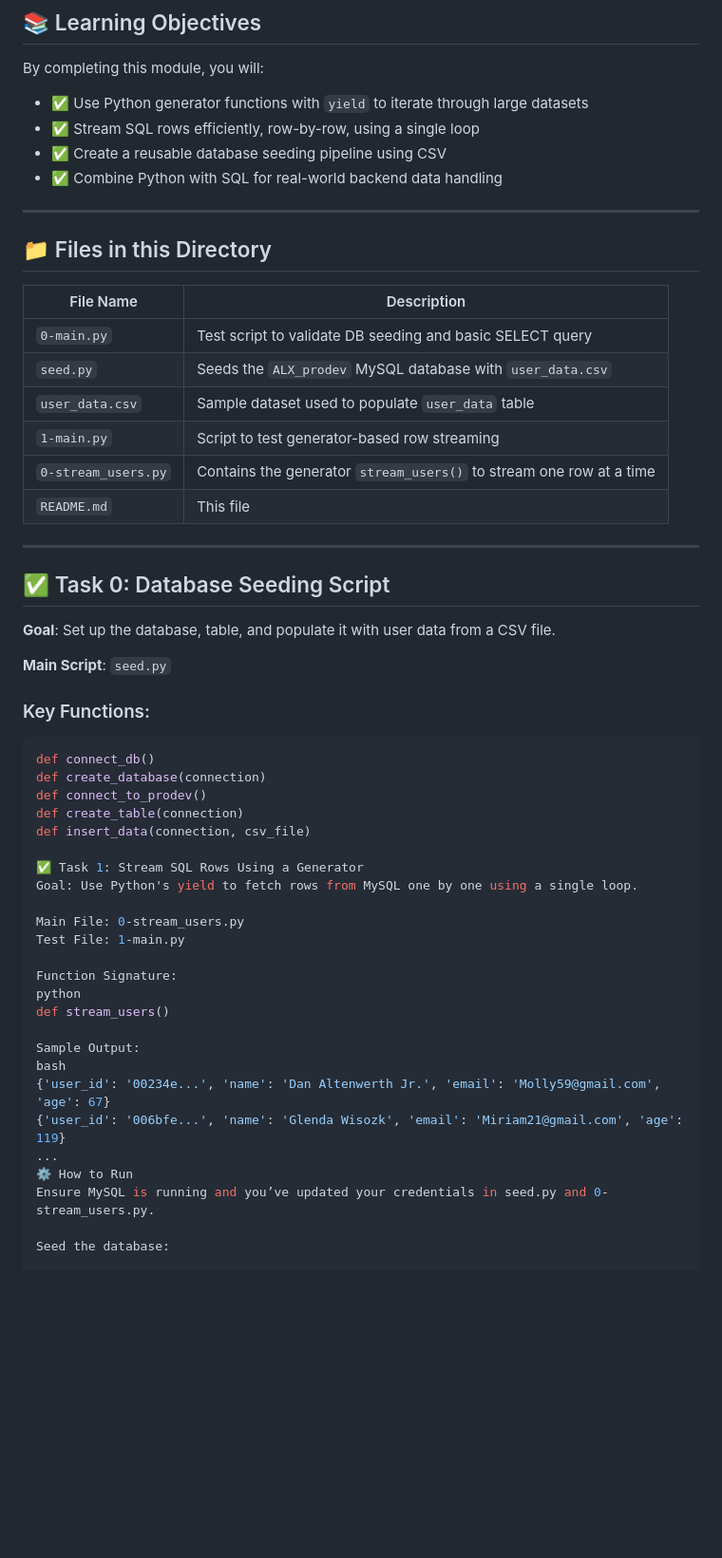
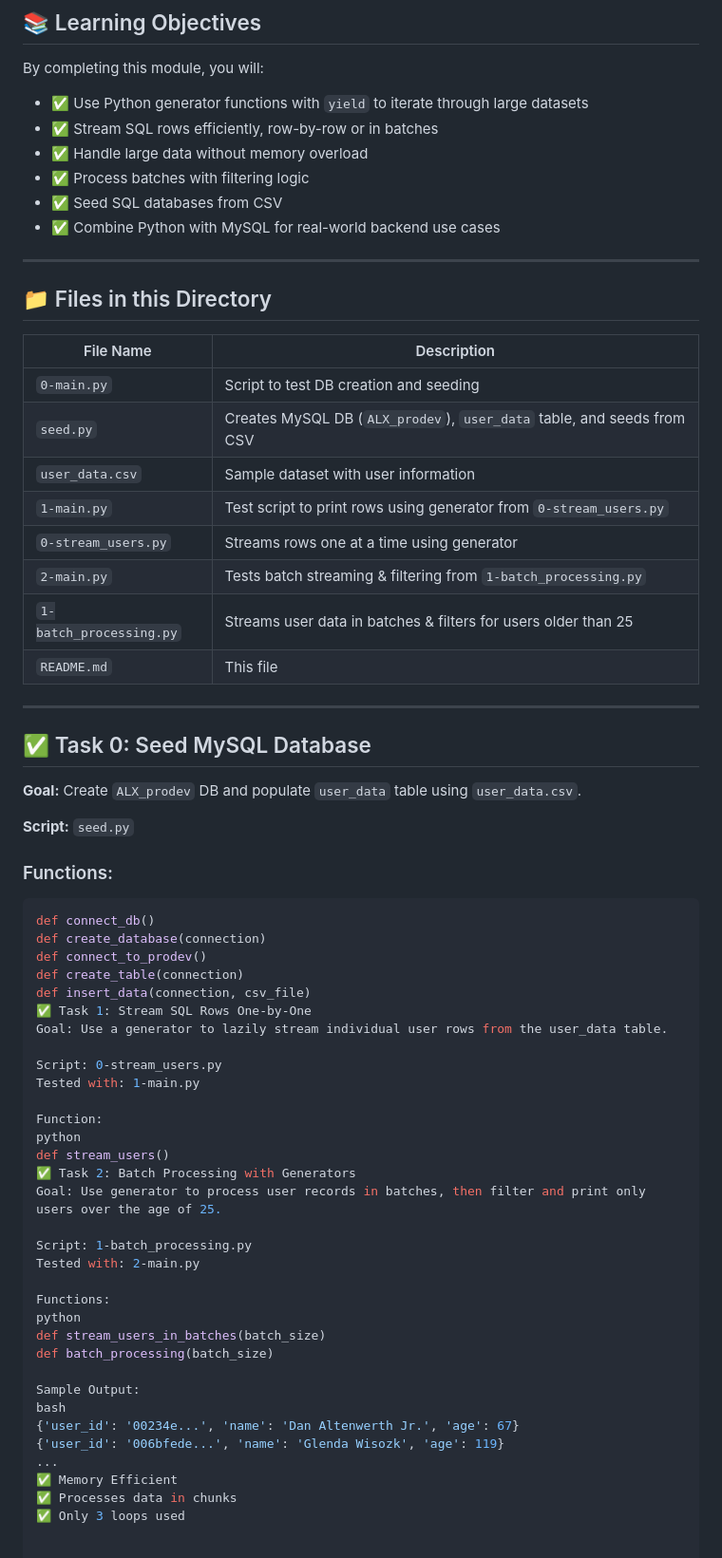
Before and after one commit to BlessingEbele/alx-backend-python, a Markdown page: README.md, the part around one of its changes. Shown at 95% size. Rendered like a GitHub page; blank space fills up the shorter version.

````diff
--- a/README.md
+++ b/README.md
@@ -90,9 +90,11 @@ It is part of the **ALX Backend Python** project series.
 By completing this module, you will:
 
 - ✅ Use Python generator functions with `yield` to iterate through large datasets
-- ✅ Stream SQL rows efficiently, row-by-row, using a single loop
-- ✅ Create a reusable database seeding pipeline using CSV
-- ✅ Combine Python with SQL for real-world backend data handling
+- ✅ Stream SQL rows efficiently, row-by-row or in batches
+- ✅ Handle large data without memory overload
+- ✅ Process batches with filtering logic
+- ✅ Seed SQL databases from CSV
+- ✅ Combine Python with MySQL for real-world backend use cases
 
 ---
 
@@ -100,46 +102,57 @@ By completing this module, you will:
 
 | File Name              | Description |
 |------------------------|-------------|
-| `0-main.py`            | Test script to validate DB seeding and basic SELECT query |
-| `seed.py`              | Seeds the `ALX_prodev` MySQL database with `user_data.csv` |
-| `user_data.csv`        | Sample dataset used to populate `user_data` table |
-| `1-main.py`            | Script to test generator-based row streaming |
-| `0-stream_users.py`    | Contains the generator `stream_users()` to stream one row at a time |
+| `0-main.py`            | Script to test DB creation and seeding |
+| `seed.py`              | Creates MySQL DB (`ALX_prodev`), `user_data` table, and seeds from CSV |
+| `user_data.csv`        | Sample dataset with user information |
+| `1-main.py`            | Test script to print rows using generator from `0-stream_users.py` |
+| `0-stream_users.py`    | Streams rows one at a time using generator |
+| `2-main.py`            | Tests batch streaming & filtering from `1-batch_processing.py` |
+| `1-batch_processing.py`| Streams user data in batches & filters for users older than 25 |
 | `README.md`            | This file |
 
 ---
 
-## ✅ Task 0: Database Seeding Script
+## ✅ Task 0: Seed MySQL Database
 
-**Goal**: Set up the database, table, and populate it with user data from a CSV file.
+**Goal:** Create `ALX_prodev` DB and populate `user_data` table using `user_data.csv`.
 
-**Main Script**: `seed.py`
+**Script:** `seed.py`
 
-### Key Functions:
+### Functions:
 ```python
 def connect_db()
 def create_database(connection)
 def connect_to_prodev()
 def create_table(connection)
 def insert_data(connection, csv_file)
+✅ Task 1: Stream SQL Rows One-by-One
+Goal: Use a generator to lazily stream individual user rows from the user_data table.
 
-✅ Task 1: Stream SQL Rows Using a Generator
-Goal: Use Python's yield to fetch rows from MySQL one by one using a single loop.
+Script: 0-stream_users.py
+Tested with: 1-main.py
 
-Main File: 0-stream_users.py
-Test File: 1-main.py
-
-Function Signature:
+Function:
 python
 def stream_users()
+✅ Task 2: Batch Processing with Generators
+Goal: Use generator to process user records in batches, then filter and print only users over the age of 25.
+
+Script: 1-batch_processing.py
+Tested with: 2-main.py
+
+Functions:
+python
+def stream_users_in_batches(batch_size)
+def batch_processing(batch_size)
 
 Sample Output:
 bash
-{'user_id': '00234e...', 'name': 'Dan Altenwerth Jr.', 'email': 'Molly59@gmail.com', 'age': 67}
-{'user_id': '006bfe...', 'name': 'Glenda Wisozk', 'email': 'Miriam21@gmail.com', 'age': 119}
+{'user_id': '00234e...', 'name': 'Dan Altenwerth Jr.', 'age': 67}
+{'user_id': '006bfede...', 'name': 'Glenda Wisozk', 'age': 119}
 ...
-⚙️ How to Run
-Ensure MySQL is running and you’ve updated your credentials in seed.py and 0-stream_users.py.
+✅ Memory Efficient
+✅ Processes data in chunks
+✅ Only 3 loops used
 
-Seed the database:
 
````
Also changed, not shown: other parts of README.md (+0 -6 lines).
